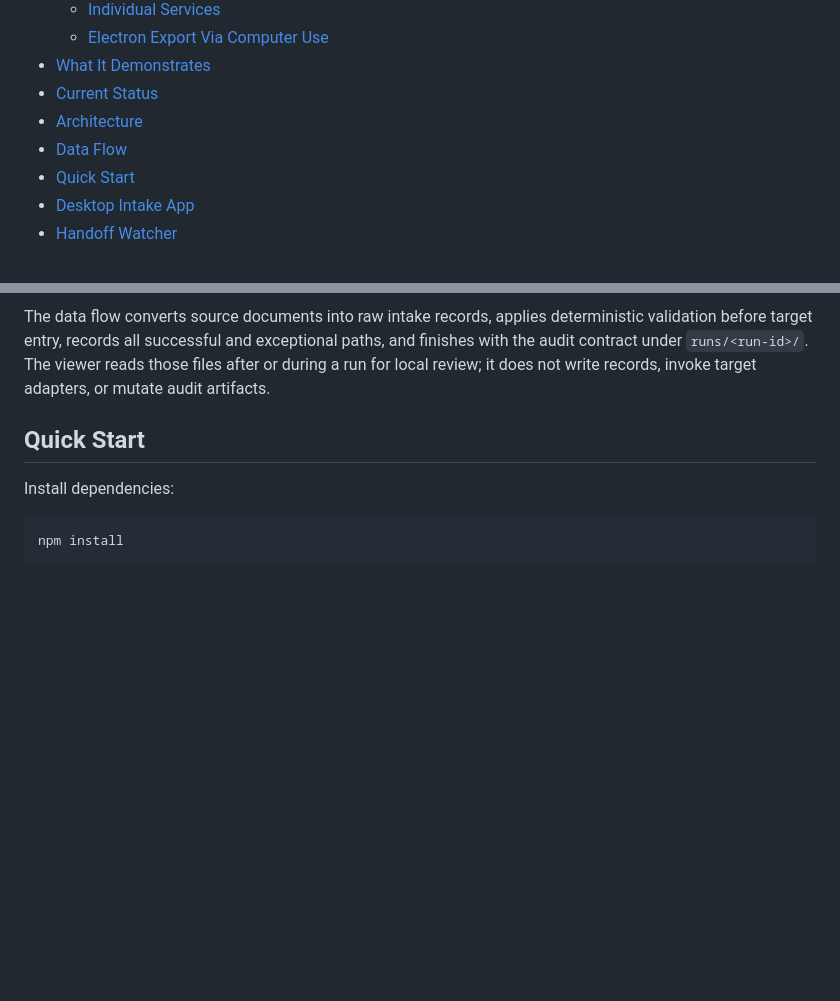
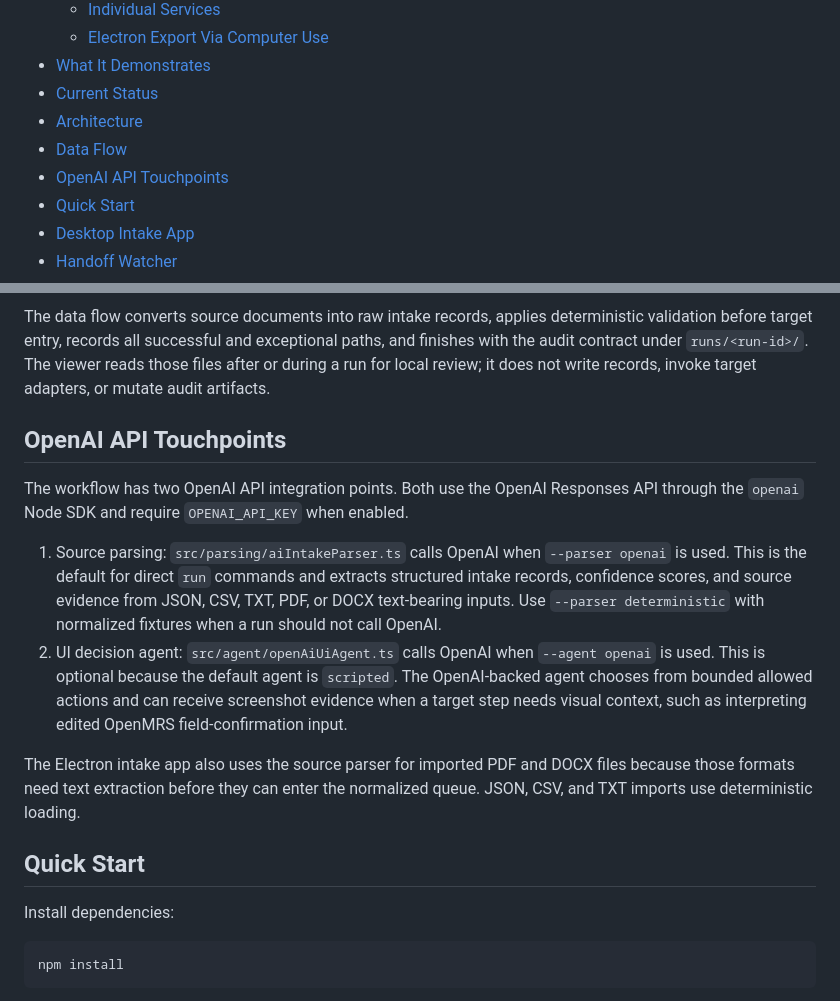
Before and after one commit to wm-pxel/agentic-ui-automation, a Markdown page: README.md, 2 parts joined by grey strips. Drawn GitHub-style; blank space fills up the shorter version.

Commit message:
Document OpenAI API touchpoints

```diff
--- a/README.md
+++ b/README.md
@@ -92,6 +92,7 @@ exported handoff and continues into OpenMRS.
 - [Current Status](#current-status)
 - [Architecture](#architecture)
 - [Data Flow](#data-flow)
+- [OpenAI API Touchpoints](#openai-api-touchpoints)
 - [Quick Start](#quick-start)
 - [Desktop Intake App](#desktop-intake-app)
 - [Handoff Watcher](#handoff-watcher)
@@ -218,6 +219,28 @@ deterministic validation before target entry, records all successful and
 exceptional paths, and finishes with the audit contract under `runs/<run-id>/`.
 The viewer reads those files after or during a run for local review; it does not
 write records, invoke target adapters, or mutate audit artifacts.
+
+## OpenAI API Touchpoints
+
+The workflow has two OpenAI API integration points. Both use the OpenAI
+Responses API through the `openai` Node SDK and require `OPENAI_API_KEY` when
+enabled.
+
+1. Source parsing: `src/parsing/aiIntakeParser.ts` calls OpenAI when
+   `--parser openai` is used. This is the default for direct `run` commands and
+   extracts structured intake records, confidence scores, and source evidence
+   from JSON, CSV, TXT, PDF, or DOCX text-bearing inputs. Use
+   `--parser deterministic` with normalized fixtures when a run should not call
+   OpenAI.
+2. UI decision agent: `src/agent/openAiUiAgent.ts` calls OpenAI when
+   `--agent openai` is used. This is optional because the default agent is
+   `scripted`. The OpenAI-backed agent chooses from bounded allowed actions and
+   can receive screenshot evidence when a target step needs visual context, such
+   as interpreting edited OpenMRS field-confirmation input.
+
+The Electron intake app also uses the source parser for imported PDF and DOCX
+files because those formats need text extraction before they can enter the
+normalized queue. JSON, CSV, and TXT imports use deterministic loading.
 
 ## Quick Start
 
```
